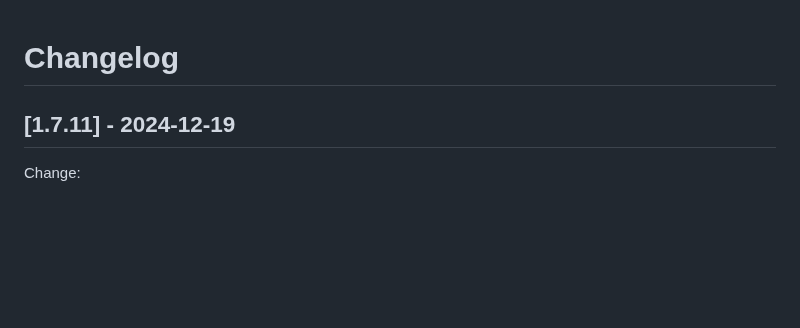
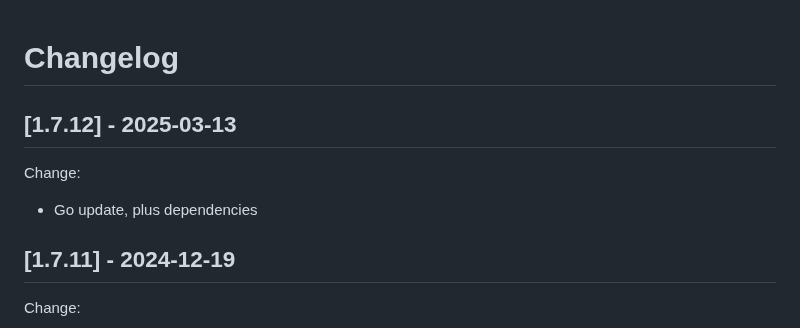
Before and after one commit to iobear/dashgoat, a Markdown page: CHANGELOG.md, the part around the change. Drawn GitHub-style; blank space fills up the shorter version.

```diff
--- a/CHANGELOG.md
+++ b/CHANGELOG.md
@@ -1,4 +1,8 @@
 # Changelog
+## [1.7.12] - 2025-03-13
+Change:
+ - Go update, plus dependencies
+
 ## [1.7.11] - 2024-12-19
 Change:
  - Go Echo update
```
